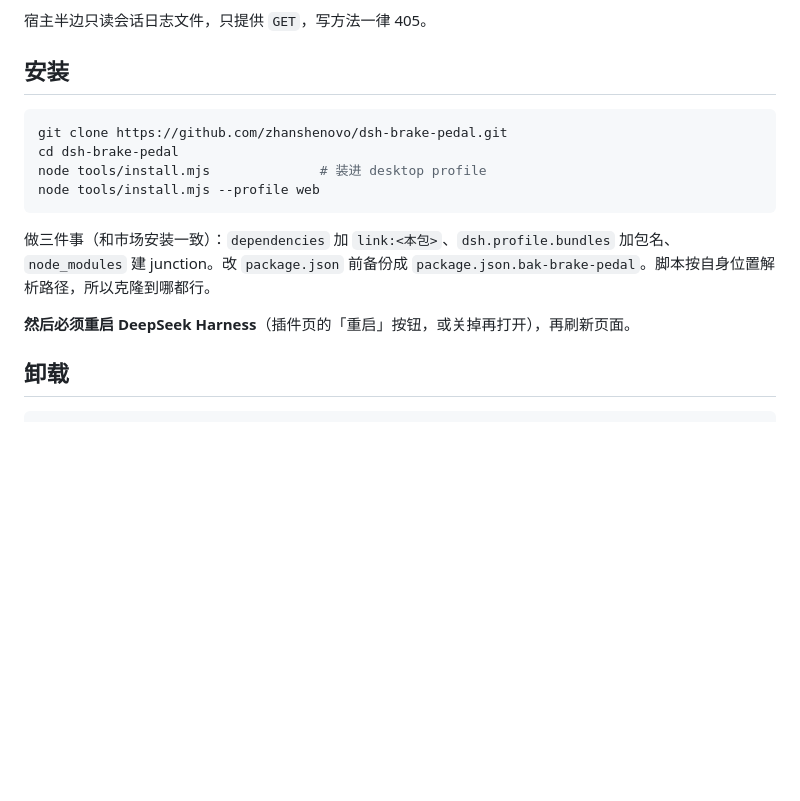
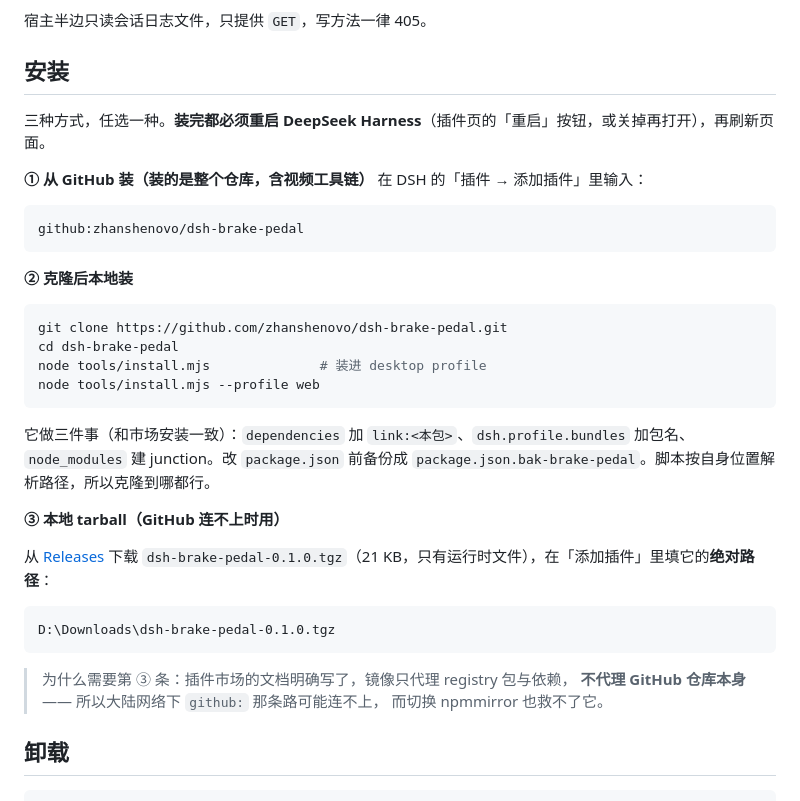
Before and after one commit to zhanshenovo/dsh-brake-pedal, a Markdown page: README.md, the part around the change. Rendered like a GitHub page; blank space fills up the shorter version.

````diff
--- a/README.md
+++ b/README.md
@@ -71,6 +71,17 @@ BREAK_ODDS = [0.12, 0.26, 0.24, 0.16, 0.10, 0.12]
 
 ## 安装
 
+三种方式，任选一种。**装完都必须重启 DeepSeek Harness**（插件页的「重启」按钮，或关掉再打开），再刷新页面。
+
+**① 从 GitHub 装（装的是整个仓库，含视频工具链）**
+在 DSH 的「插件 → 添加插件」里输入：
+
+```
+github:zhanshenovo/dsh-brake-pedal
+```
+
+**② 克隆后本地装**
+
 ```bash
 git clone https://github.com/zhanshenovo/dsh-brake-pedal.git
 cd dsh-brake-pedal
@@ -78,11 +89,22 @@ node tools/install.mjs              # 装进 desktop profile
 node tools/install.mjs --profile web
 ```
 
-做三件事（和市场安装一致）：`dependencies` 加 `link:<本包>`、`dsh.profile.bundles`
+它做三件事（和市场安装一致）：`dependencies` 加 `link:<本包>`、`dsh.profile.bundles`
 加包名、`node_modules` 建 junction。改 `package.json` 前备份成
 `package.json.bak-brake-pedal`。脚本按自身位置解析路径，所以克隆到哪都行。
 
-**然后必须重启 DeepSeek Harness**（插件页的「重启」按钮，或关掉再打开），再刷新页面。
+**③ 本地 tarball（GitHub 连不上时用）**
+
+从 [Releases](https://github.com/zhanshenovo/dsh-brake-pedal/releases) 下载
+`dsh-brake-pedal-0.1.0.tgz`（21 KB，只有运行时文件），在「添加插件」里填它的**绝对路径**：
+
+```
+D:\Downloads\dsh-brake-pedal-0.1.0.tgz
+```
+
+> 为什么需要第 ③ 条：插件市场的文档明确写了，镜像只代理 registry 包与依赖，
+> **不代理 GitHub 仓库本身** —— 所以大陆网络下 `github:` 那条路可能连不上，
+> 而切换 npmmirror 也救不了它。
 
 ## 卸载
 
````
Also changed, not shown: README.en.md (+25 -2 lines).
